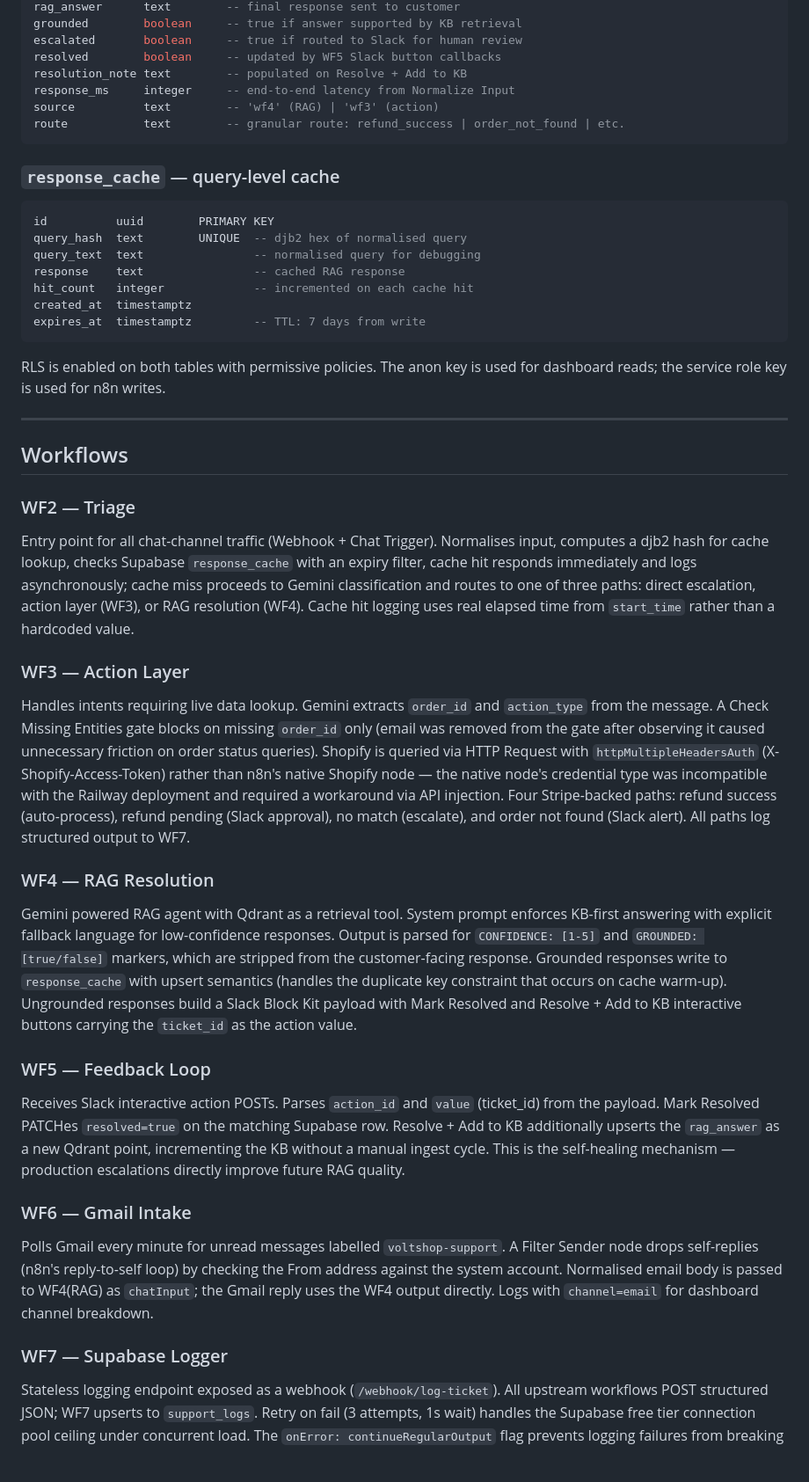
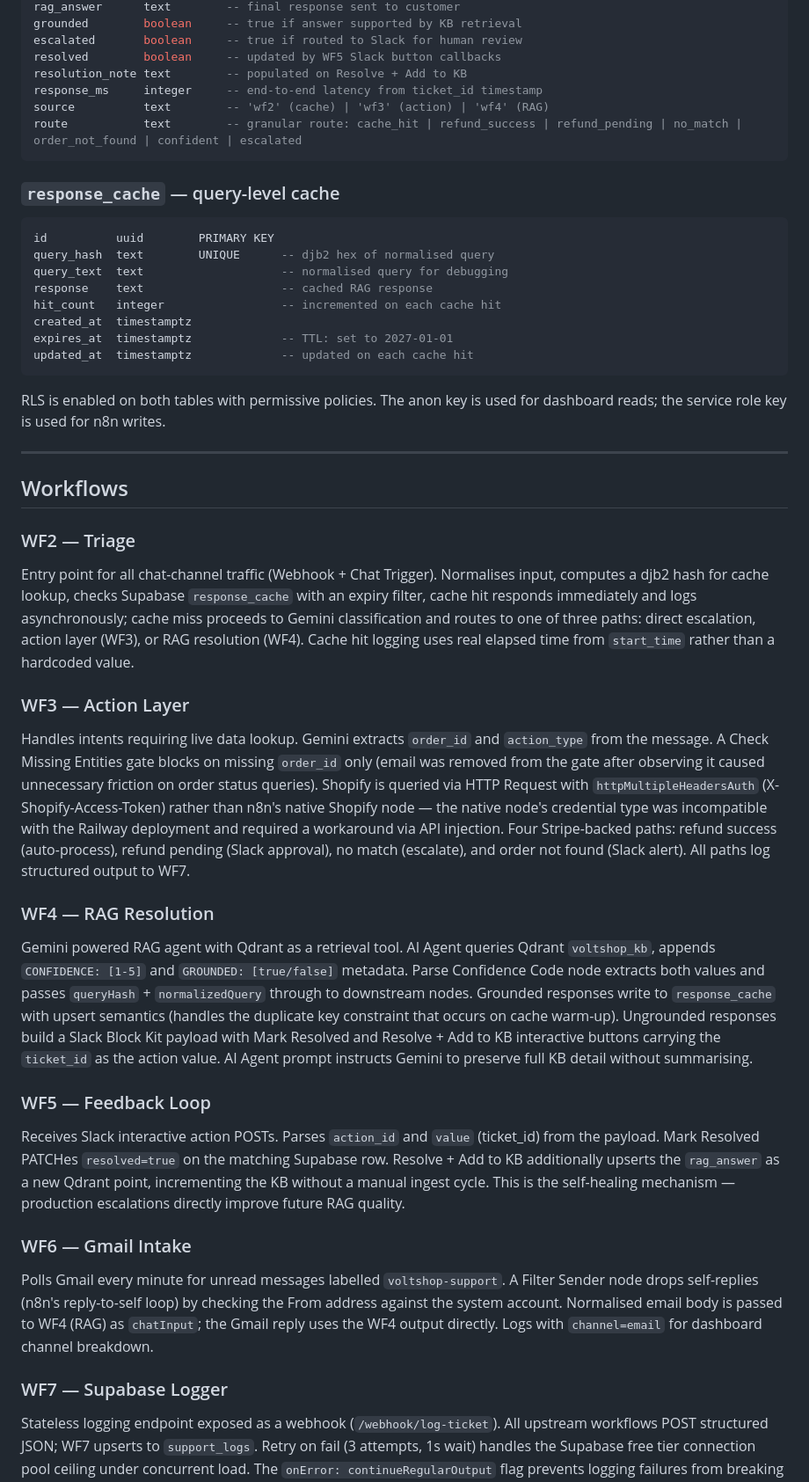
Before and after one commit to ShafqaatMalik/n8n-cx-agent, a Markdown page: README.md, the part around one of its changes. Shown at 88% size. GitHub-like rendering; blank space fills up the shorter version.

````diff
--- a/README.md
+++ b/README.md
@@ -118,21 +117,22 @@ grounded        boolean     -- true if answer supported by KB retrieval
 escalated       boolean     -- true if routed to Slack for human review
 resolved        boolean     -- updated by WF5 Slack button callbacks
 resolution_note text        -- populated on Resolve + Add to KB
-response_ms     integer     -- end-to-end latency from Normalize Input
-source          text        -- 'wf4' (RAG) | 'wf3' (action)
-route           text        -- granular route: refund_success | order_not_found | etc.
+response_ms     integer     -- end-to-end latency from ticket_id timestamp
+source          text        -- 'wf2' (cache) | 'wf3' (action) | 'wf4' (RAG)
+route           text        -- granular route: cache_hit | refund_success | refund_pending | no_match | order_not_found | confident | escalated
 ```
 
 ### `response_cache` — query-level cache
 
 ```sql
 id          uuid        PRIMARY KEY
-query_hash  text        UNIQUE  -- djb2 hex of normalised query
-query_text  text                -- normalised query for debugging
-response    text                -- cached RAG response
-hit_count   integer             -- incremented on each cache hit
+query_hash  text        UNIQUE      -- djb2 hex of normalised query
+query_text  text                    -- normalised query for debugging
+response    text                    -- cached RAG response
+hit_count   integer                 -- incremented on each cache hit
 created_at  timestamptz
-expires_at  timestamptz         -- TTL: 7 days from write
+expires_at  timestamptz             -- TTL: set to 2027-01-01
+updated_at  timestamptz             -- updated on each cache hit
 ```
 
 RLS is enabled on both tables with permissive policies. The anon key is used for dashboard reads; the service role key is used for n8n writes.
@@ -142,19 +142,25 @@ RLS is enabled on both tables with permissive policies. The anon key is used for
 ## Workflows
 
 ### WF2 — Triage
+
 Entry point for all chat-channel traffic (Webhook + Chat Trigger). Normalises input, computes a djb2 hash for cache lookup, checks Supabase `response_cache` with an expiry filter, cache hit responds immediately and logs asynchronously; cache miss proceeds to Gemini classification and routes to one of three paths: direct escalation, action layer (WF3), or RAG resolution (WF4). Cache hit logging uses real elapsed time from `start_time` rather than a hardcoded value.
 
 ### WF3 — Action Layer
+
 Handles intents requiring live data lookup. Gemini extracts `order_id` and `action_type` from the message. A Check Missing Entities gate blocks on missing `order_id` only (email was removed from the gate after observing it caused unnecessary friction on order status queries). Shopify is queried via HTTP Request with `httpMultipleHeadersAuth` (X-Shopify-Access-Token) rather than n8n's native Shopify node — the native node's credential type was incompatible with the Railway deployment and required a workaround via API injection. Four Stripe-backed paths: refund success (auto-process), refund pending (Slack approval), no match (escalate), and order not found (Slack alert). All paths log structured output to WF7.
 
 ### WF4 — RAG Resolution
-Gemini powered RAG agent with Qdrant as a retrieval tool. System prompt enforces KB-first answering with explicit fallback language for low-confidence responses. Output is parsed for `CONFIDENCE: [1-5]` and `GROUNDED: [true/false]` markers, which are stripped from the customer-facing response. Grounded responses write to `response_cache` with upsert semantics (handles the duplicate key constraint that occurs on cache warm-up). Ungrounded responses build a Slack Block Kit payload with Mark Resolved and Resolve + Add to KB interactive buttons carrying the `ticket_id` as the action value.
+
+Gemini powered RAG agent with Qdrant as a retrieval tool. AI Agent queries Qdrant `voltshop_kb`, appends `CONFIDENCE: [1-5]` and `GROUNDED: [true/false]` metadata. Parse Confidence Code node extracts both values and passes `queryHash` + `normalizedQuery` through to downstream nodes. Grounded responses write to `response_cache` with upsert semantics (handles the duplicate key constraint that occurs on cache warm-up). Ungrounded responses build a Slack Block Kit payload with Mark Resolved and Resolve + Add to KB interactive buttons carrying the `ticket_id` as the action value. AI Agent prompt instructs Gemini to preserve full KB detail without summarising.
 
 ### WF5 — Feedback Loop
+
 Receives Slack interactive action POSTs. Parses `action_id` and `value` (ticket_id) from the payload. Mark Resolved PATCHes `resolved=true` on the matching Supabase row. Resolve + Add to KB additionally upserts the `rag_answer` as a new Qdrant point, incrementing the KB without a manual ingest cycle. This is the self-healing mechanism — production escalations directly improve future RAG quality.
 
 ### WF6 — Gmail Intake
-Polls Gmail every minute for unread messages labelled `voltshop-support`. A Filter Sender node drops self-replies (n8n's reply-to-self loop) by checking the From address against the system account. Normalised email body is passed to WF4(RAG) as `chatInput`; the Gmail reply uses the WF4 output directly. Logs with `channel=email` for dashboard channel breakdown.
+
+Polls Gmail every minute for unread messages labelled `voltshop-support`. A Filter Sender node drops self-replies (n8n's reply-to-self loop) by checking the From address against the system account. Normalised email body is passed to WF4 (RAG) as `chatInput`; the Gmail reply uses the WF4 output directly. Logs with `channel=email` for dashboard channel breakdown.
 
 ### WF7 — Supabase Logger
+
 Stateless logging endpoint exposed as a webhook (`/webhook/log-ticket`). All upstream workflows POST structured JSON; WF7 upserts to `support_logs`. Retry on fail (3 attempts, 1s wait) handles the Supabase free tier connection pool ceiling under concurrent load. The `onError: continueRegularOutput` flag prevents logging failures from breaking the customer-facing response path.
````
Also changed, not shown: other parts of README.md (+50 -51 lines).
